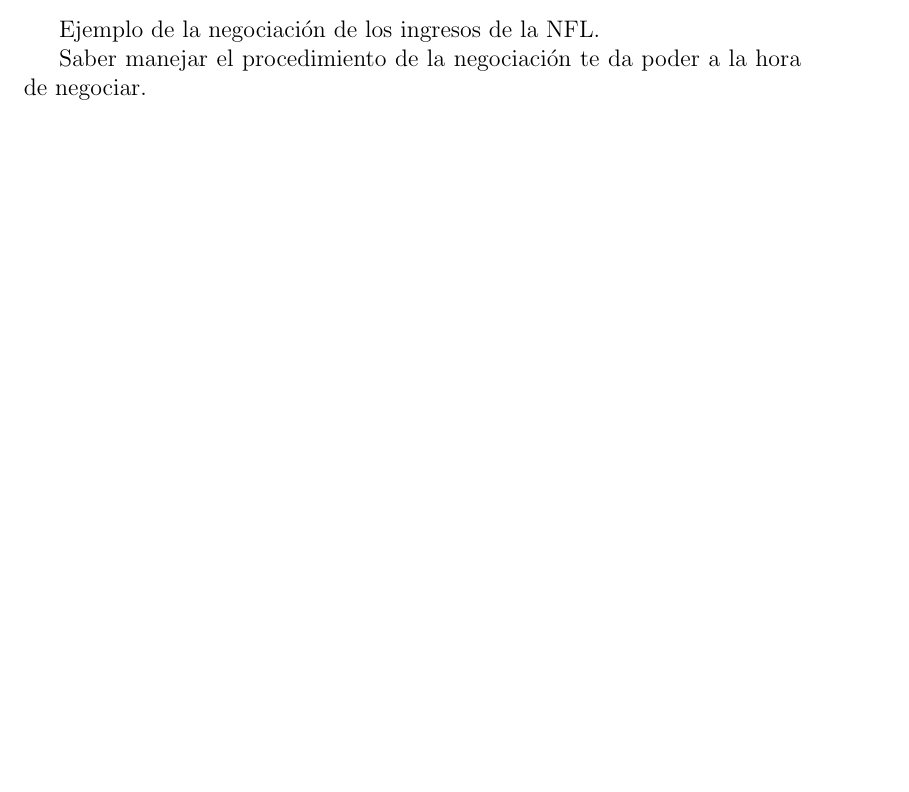
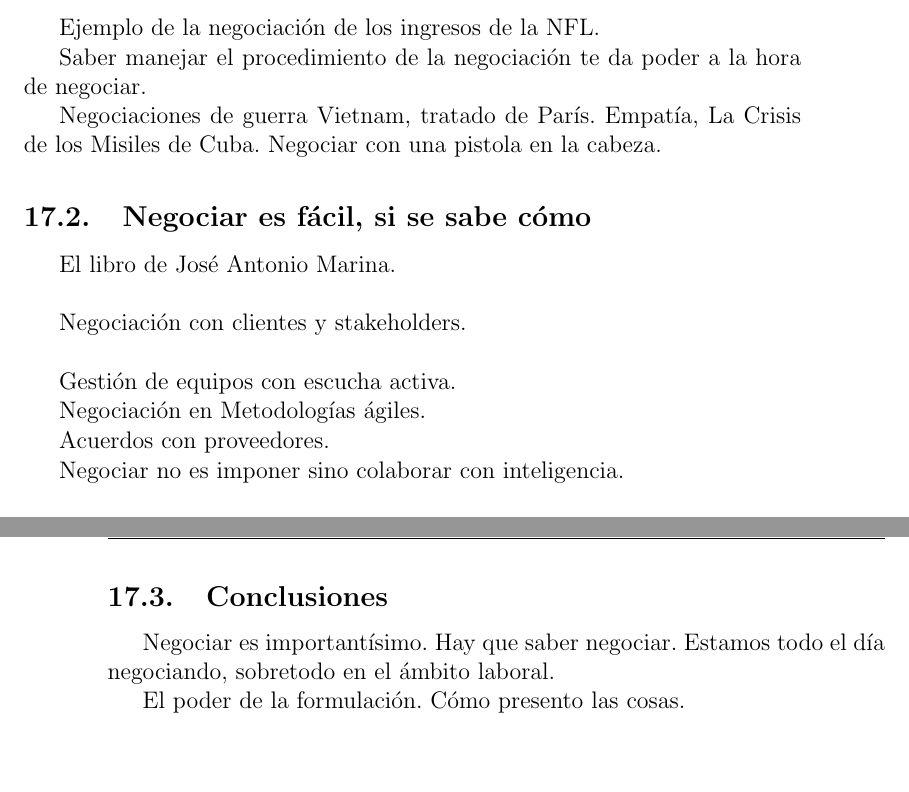
Before and after one commit to CGPerezAranda/Cognici-n-y-comunicaci-n-en-ingenier-a-del-software, a LaTeX CV (resumen asignatura.tex): part of page 23 of 23 before the commit and two parts of pages 23 and 24 of 24 after it, the two joined at a grey line, cut so that both start at the same text, the shorter picture padded with empty space. Compiled offline with pdfLaTeX.

Commit message:
fin de la clase del 7 de mayo

```diff
--- a/resumen asignatura.tex
+++ b/resumen asignatura.tex
@@ -733,7 +733,30 @@ Ejemplo de la negociación de los ingresos de la NFL.
 
 Saber manejar el procedimiento de la negociación te da poder a la hora de negociar.
 
+Negociaciones de guerra Vietnam, tratado de París.
+Empatía, La Crisis de los Misiles de Cuba.
+Negociar con una pistola en la cabeza.
 
+
+\subsection{Negociar es fácil, si se sabe cómo}
+El libro de José Antonio Marina.\\
+
+Negociación con clientes y stakeholders.\\
+
+Gestión de equipos con escucha activa.
+
+Negociación en Metodologías ágiles.
+
+Acuerdos con proveedores.
+
+Negociar no es imponer sino colaborar con inteligencia.
+
+\subsection{Conclusiones}
+
+Negociar es importantísimo. Hay que saber negociar.
+Estamos todo el día negociando, sobretodo en el ámbito laboral.
+
+El poder de la formulación. Cómo presento las cosas.
 
 
 
```
Also changed, not shown: resumen asignatura.pdf, 5 other files.
